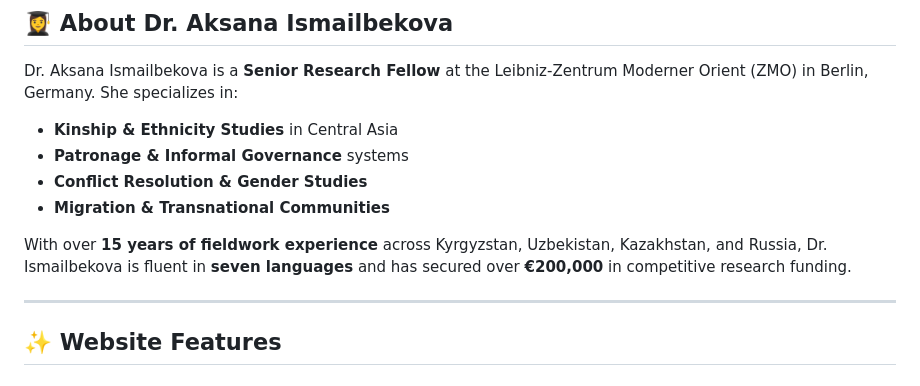
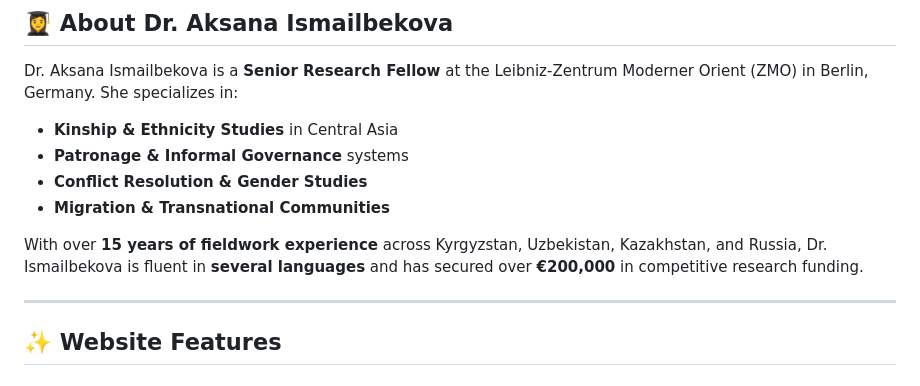
Before and after one commit to nursultanturdaliev/dr-aksana-ismailbekova-portfolio, a Markdown page: README.md, the part around the change. GitHub-like rendering.

```diff
--- a/README.md
+++ b/README.md
@@ -16,7 +16,7 @@ Dr. Aksana Ismailbekova is a **Senior Research Fellow** at the Leibniz-Zentrum M
 - **Conflict Resolution & Gender Studies**
 - **Migration & Transnational Communities**
 
-With over **15 years of fieldwork experience** across Kyrgyzstan, Uzbekistan, Kazakhstan, and Russia, Dr. Ismailbekova is fluent in **seven languages** and has secured over **€200,000** in competitive research funding.
+With over **15 years of fieldwork experience** across Kyrgyzstan, Uzbekistan, Kazakhstan, and Russia, Dr. Ismailbekova is fluent in **several languages** and has secured over **€200,000** in competitive research funding.
 
 ---
 
```
